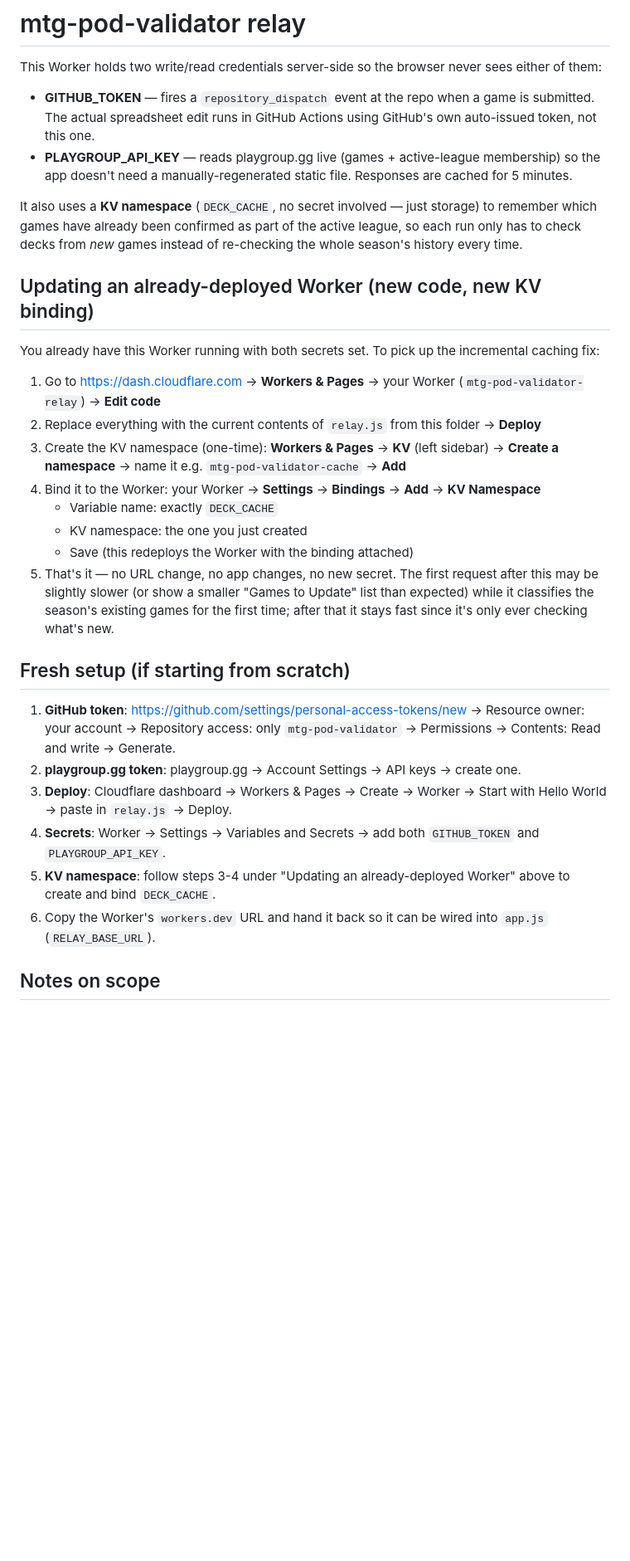
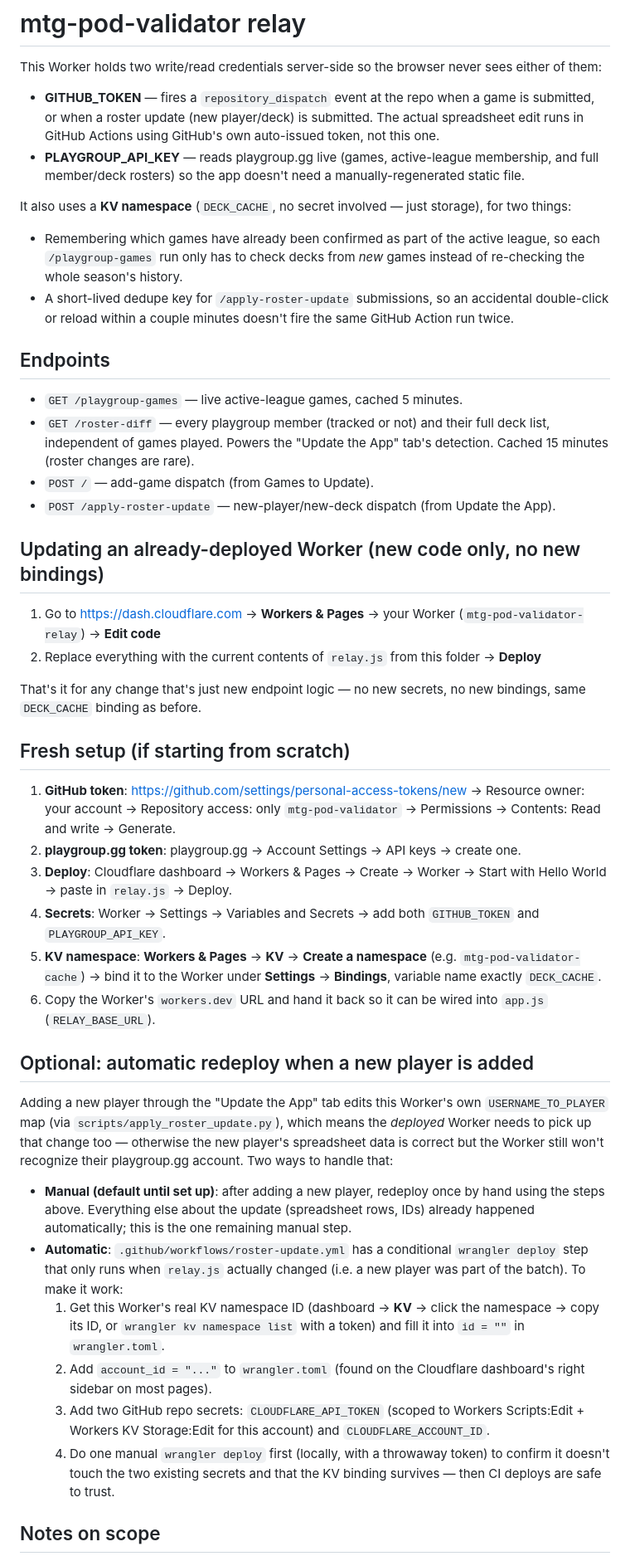
Before and after one commit to shuurit/mtg-pod-validator, a Markdown page: cloudflare-worker/README.md, the part around the change. Shown at 83% size. Drawn GitHub-style; blank space fills up the shorter version.

Commit message:
Document the two new endpoints and the optional Worker auto-deploy setup
Covers GET /roster-diff and POST /apply-roster-update, and the
wrangler-based automatic redeploy path for when a new player changes
relay.js's USERNAME_TO_PLAYER -- with manual redeploy documented as the
default/fallback until that's set up.

Co-Authored-By: Claude Sonnet 5 <noreply@anthropic.com>

```diff
--- a/cloudflare-worker/README.md
+++ b/cloudflare-worker/README.md
@@ -4,39 +4,42 @@ This Worker holds two write/read credentials server-side so the browser
 never sees either of them:
 
 - **GITHUB_TOKEN** — fires a `repository_dispatch` event at the repo when
-  a game is submitted. The actual spreadsheet edit runs in GitHub Actions
-  using GitHub's own auto-issued token, not this one.
-- **PLAYGROUP_API_KEY** — reads playgroup.gg live (games + active-league
-  membership) so the app doesn't need a manually-regenerated static file.
-  Responses are cached for 5 minutes.
+  a game is submitted, or when a roster update (new player/deck) is
+  submitted. The actual spreadsheet edit runs in GitHub Actions using
+  GitHub's own auto-issued token, not this one.
+- **PLAYGROUP_API_KEY** — reads playgroup.gg live (games, active-league
+  membership, and full member/deck rosters) so the app doesn't need a
+  manually-regenerated static file.
 
 It also uses a **KV namespace** (`DECK_CACHE`, no secret involved — just
-storage) to remember which games have already been confirmed as part of
-the active league, so each run only has to check decks from *new* games
-instead of re-checking the whole season's history every time.
+storage), for two things:
 
-## Updating an already-deployed Worker (new code, new KV binding)
+- Remembering which games have already been confirmed as part of the
+  active league, so each `/playgroup-games` run only has to check decks
+  from *new* games instead of re-checking the whole season's history.
+- A short-lived dedupe key for `/apply-roster-update` submissions, so an
+  accidental double-click or reload within a couple minutes doesn't fire
+  the same GitHub Action run twice.
 
-You already have this Worker running with both secrets set. To pick up
-the incremental caching fix:
+## Endpoints
+
+- `GET /playgroup-games` — live active-league games, cached 5 minutes.
+- `GET /roster-diff` — every playgroup member (tracked or not) and their
+  full deck list, independent of games played. Powers the "Update the
+  App" tab's detection. Cached 15 minutes (roster changes are rare).
+- `POST /` — add-game dispatch (from Games to Update).
+- `POST /apply-roster-update` — new-player/new-deck dispatch (from Update
+  the App).
+
+## Updating an already-deployed Worker (new code only, no new bindings)
 
 1. Go to https://dash.cloudflare.com → **Workers & Pages** → your Worker
    (`mtg-pod-validator-relay`) → **Edit code**
 2. Replace everything with the current contents of `relay.js` from this
    folder → **Deploy**
-3. Create the KV namespace (one-time): **Workers & Pages** → **KV** (left
-   sidebar) → **Create a namespace** → name it e.g.
-   `mtg-pod-validator-cache` → **Add**
-4. Bind it to the Worker: your Worker → **Settings** → **Bindings** →
-   **Add** → **KV Namespace**
-   - Variable name: exactly `DECK_CACHE`
-   - KV namespace: the one you just created
-   - Save (this redeploys the Worker with the binding attached)
-5. That's it — no URL change, no app changes, no new secret. The first
-   request after this may be slightly slower (or show a smaller "Games to
-   Update" list than expected) while it classifies the season's existing
-   games for the first time; after that it stays fast since it's only
-   ever checking what's new.
+
+That's it for any change that's just new endpoint logic — no new secrets,
+no new bindings, same `DECK_CACHE` binding as before.
 
 ## Fresh setup (if starting from scratch)
 
@@ -49,10 +52,38 @@ the incremental caching fix:
    Start with Hello World → paste in `relay.js` → Deploy.
 4. **Secrets**: Worker → Settings → Variables and Secrets → add both
    `GITHUB_TOKEN` and `PLAYGROUP_API_KEY`.
-5. **KV namespace**: follow steps 3-4 under "Updating an already-deployed
-   Worker" above to create and bind `DECK_CACHE`.
+5. **KV namespace**: **Workers & Pages** → **KV** → **Create a namespace**
+   (e.g. `mtg-pod-validator-cache`) → bind it to the Worker under
+   **Settings** → **Bindings**, variable name exactly `DECK_CACHE`.
 6. Copy the Worker's `workers.dev` URL and hand it back so it can be wired
    into `app.js` (`RELAY_BASE_URL`).
+
+## Optional: automatic redeploy when a new player is added
+
+Adding a new player through the "Update the App" tab edits this Worker's
+own `USERNAME_TO_PLAYER` map (via `scripts/apply_roster_update.py`), which
+means the *deployed* Worker needs to pick up that change too — otherwise
+the new player's spreadsheet data is correct but the Worker still won't
+recognize their playgroup.gg account. Two ways to handle that:
+
+- **Manual (default until set up)**: after adding a new player, redeploy
+  once by hand using the steps above. Everything else about the update
+  (spreadsheet rows, IDs) already happened automatically; this is the one
+  remaining manual step.
+- **Automatic**: `.github/workflows/roster-update.yml` has a conditional
+  `wrangler deploy` step that only runs when `relay.js` actually changed
+  (i.e. a new player was part of the batch). To make it work:
+  1. Get this Worker's real KV namespace ID (dashboard → **KV** → click
+     the namespace → copy its ID, or `wrangler kv namespace list` with a
+     token) and fill it into `id = ""` in `wrangler.toml`.
+  2. Add `account_id = "..."` to `wrangler.toml` (found on the Cloudflare
+     dashboard's right sidebar on most pages).
+  3. Add two GitHub repo secrets: `CLOUDFLARE_API_TOKEN` (scoped to
+     Workers Scripts:Edit + Workers KV Storage:Edit for this account) and
+     `CLOUDFLARE_ACCOUNT_ID`.
+  4. Do one manual `wrangler deploy` first (locally, with a throwaway
+     token) to confirm it doesn't touch the two existing secrets and that
+     the KV binding survives — then CI deploys are safe to trust.
 
 ## Notes on scope
 
```
